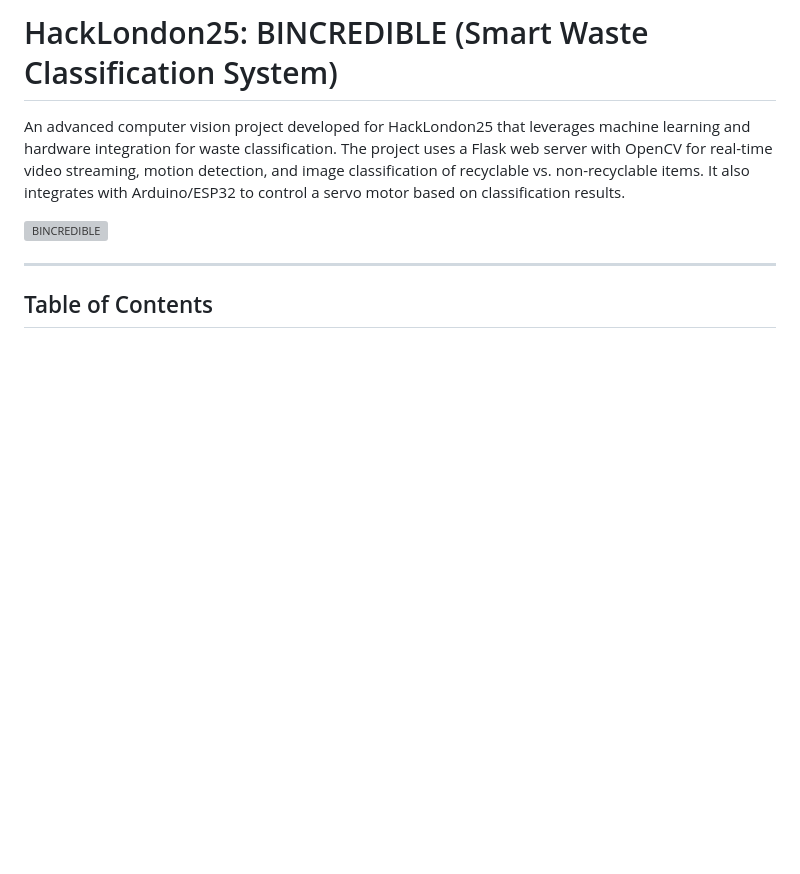
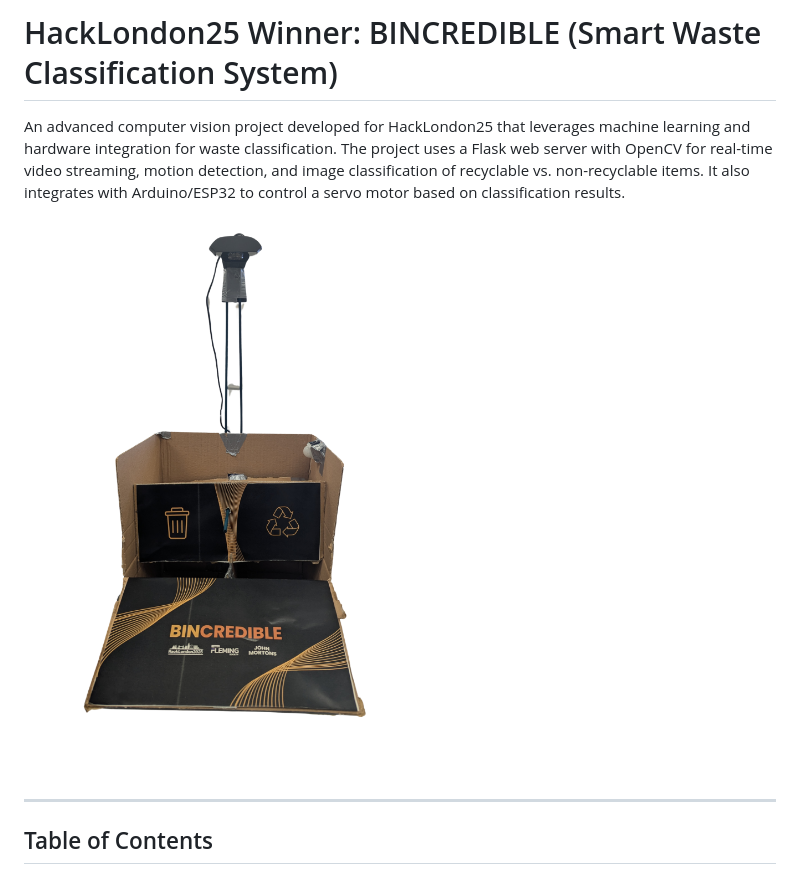
Before and after one commit to Yunghub/BINCREDIBLE, a Markdown page: README.md, the part around the change. GitHub-like rendering; blank space fills up the shorter version; grey boxes are pictures that could not be loaded.

```diff
--- a/README.md
+++ b/README.md
@@ -1,8 +1,8 @@
-# HackLondon25: BINCREDIBLE (Smart Waste Classification System)
+# HackLondon25 Winner: BINCREDIBLE (Smart Waste Classification System)
 
 An advanced computer vision project developed for HackLondon25 that leverages machine learning and hardware integration for waste classification. The project uses a Flask web server with OpenCV for real-time video streaming, motion detection, and image classification of recyclable vs. non-recyclable items. It also integrates with Arduino/ESP32 to control a servo motor based on classification results.
 
-![BINCREDIBLE](images/5.png)
+![BINCREDIBLE](images/bin.png)
 
 ---
 
```
